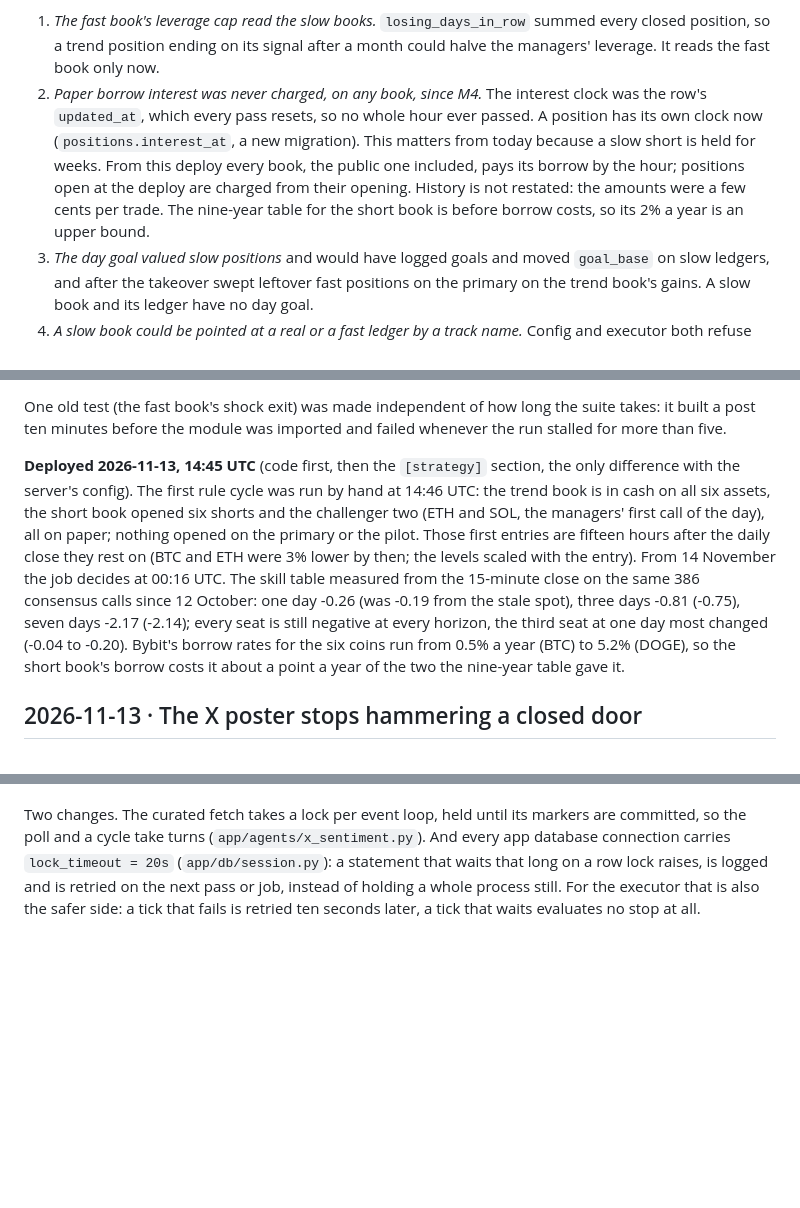
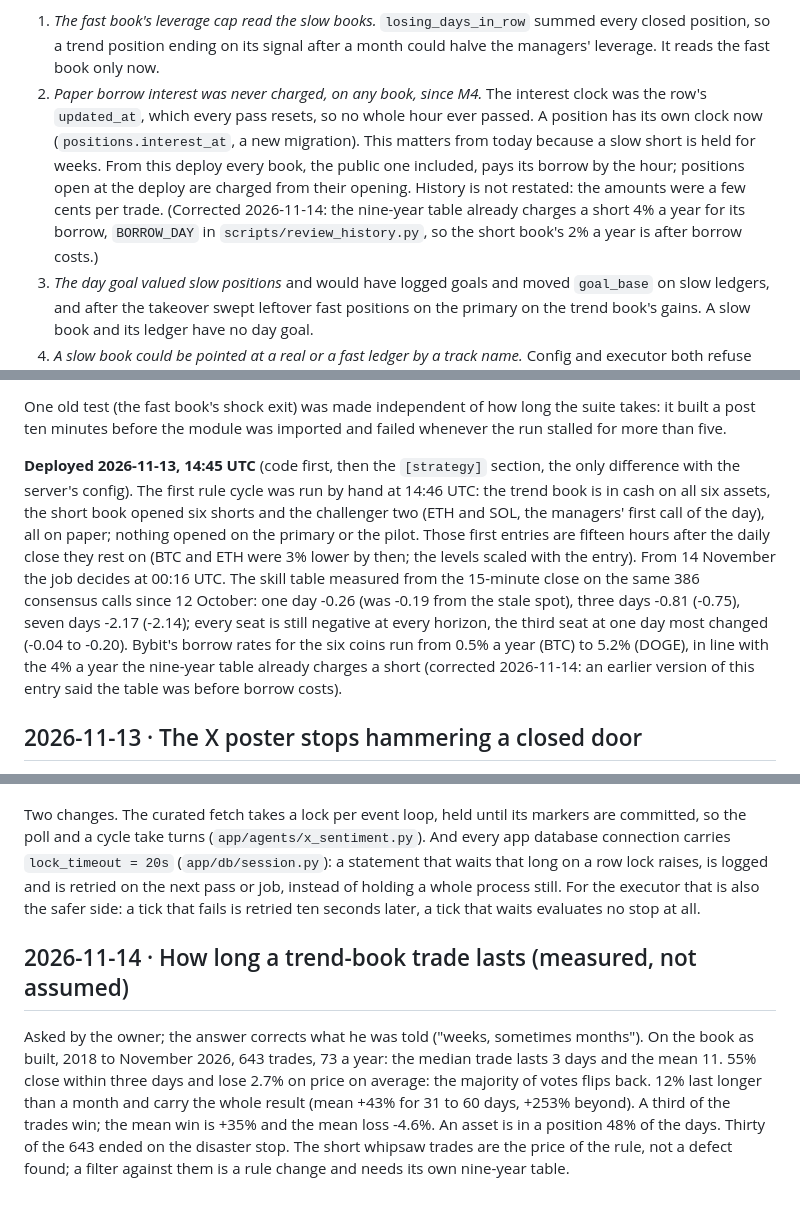
Before and after one commit to flexid/multi-agent-trading-bot, a Markdown page: docs/DECISIONS.md, 3 parts joined by grey strips. GitHub-like rendering; blank space fills up the shorter version.

Commit message:
docs: the trend book's holding times measured (median 3 days, the month-long trades carry the result); the short book's table already includes a 4% borrow charge
Co-Authored-By: Claude Fable 5.2 <noreply@anthropic.com>

```diff
--- a/docs/DECISIONS.md
+++ b/docs/DECISIONS.md
@@ -590,7 +590,7 @@ The owner asked for a ground-up review and rethink (docs/RETHINK_2026-11.md) and
 **The review before the deploy** (three independent readers: the executor's slow path, the rule cycle against the tested rule, the scoreboard). The rule as built equals `whole_book()` to rounding. Twelve findings, all fixed before anything reached the server:
 
 1. *The fast book's leverage cap read the slow books.* `losing_days_in_row` summed every closed position, so a trend position ending on its signal after a month could halve the managers' leverage. It reads the fast book only now.
-2. *Paper borrow interest was never charged, on any book, since M4.* The interest clock was the row's `updated_at`, which every pass resets, so no whole hour ever passed. A position has its own clock now (`positions.interest_at`, a new migration). This matters from today because a slow short is held for weeks. From this deploy every book, the public one included, pays its borrow by the hour; positions open at the deploy are charged from their opening. History is not restated: the amounts were a few cents per trade. The nine-year table for the short book is before borrow costs, so its 2% a year is an upper bound.
+2. *Paper borrow interest was never charged, on any book, since M4.* The interest clock was the row's `updated_at`, which every pass resets, so no whole hour ever passed. A position has its own clock now (`positions.interest_at`, a new migration). This matters from today because a slow short is held for weeks. From this deploy every book, the public one included, pays its borrow by the hour; positions open at the deploy are charged from their opening. History is not restated: the amounts were a few cents per trade. (Corrected 2026-11-14: the nine-year table already charges a short 4% a year for its borrow, `BORROW_DAY` in `scripts/review_history.py`, so the short book's 2% a year is after borrow costs.)
 3. *The day goal valued slow positions* and would have logged goals and moved `goal_base` on slow ledgers, and after the takeover swept leftover fast positions on the primary on the trend book's gains. A slow book and its ledger have no day goal.
 4. *A slow book could be pointed at a real or a fast ledger by a track name.* Config and executor both refuse `pilot`, `live`, `control`, `max`, `inverse`, a shared ledger, and `primary` other than through the switch; a rule ledger is stored as paper whatever the process mode.
 5. *A ledger a book has left kept its last running mark.* Its equity is settled after each close and written once more.
@@ -604,7 +604,7 @@ The owner asked for a ground-up review and rethink (docs/RETHINK_2026-11.md) and
 
 One old test (the fast book's shock exit) was made independent of how long the suite takes: it built a post ten minutes before the module was imported and failed whenever the run stalled for more than five.
 
-**Deployed 2026-11-13, 14:45 UTC** (code first, then the `[strategy]` section, the only difference with the server's config). The first rule cycle was run by hand at 14:46 UTC: the trend book is in cash on all six assets, the short book opened six shorts and the challenger two (ETH and SOL, the managers' first call of the day), all on paper; nothing opened on the primary or the pilot. Those first entries are fifteen hours after the daily close they rest on (BTC and ETH were 3% lower by then; the levels scaled with the entry). From 14 November the job decides at 00:16 UTC. The skill table measured from the 15-minute close on the same 386 consensus calls since 12 October: one day -0.26 (was -0.19 from the stale spot), three days -0.81 (-0.75), seven days -2.17 (-2.14); every seat is still negative at every horizon, the third seat at one day most changed (-0.04 to -0.20). Bybit's borrow rates for the six coins run from 0.5% a year (BTC) to 5.2% (DOGE), so the short book's borrow costs it about a point a year of the two the nine-year table gave it.
+**Deployed 2026-11-13, 14:45 UTC** (code first, then the `[strategy]` section, the only difference with the server's config). The first rule cycle was run by hand at 14:46 UTC: the trend book is in cash on all six assets, the short book opened six shorts and the challenger two (ETH and SOL, the managers' first call of the day), all on paper; nothing opened on the primary or the pilot. Those first entries are fifteen hours after the daily close they rest on (BTC and ETH were 3% lower by then; the levels scaled with the entry). From 14 November the job decides at 00:16 UTC. The skill table measured from the 15-minute close on the same 386 consensus calls since 12 October: one day -0.26 (was -0.19 from the stale spot), three days -0.81 (-0.75), seven days -2.17 (-2.14); every seat is still negative at every horizon, the third seat at one day most changed (-0.04 to -0.20). Bybit's borrow rates for the six coins run from 0.5% a year (BTC) to 5.2% (DOGE), in line with the 4% a year the nine-year table already charges a short (corrected 2026-11-14: an earlier version of this entry said the table was before borrow costs).
 
 ## 2026-11-13 · The X poster stops hammering a closed door
 
@@ -621,3 +621,7 @@ Why X refuses: the reads say it. Since 2026-11-06 04:02 UTC every search answers
 16:32 UTC, minutes after the X API credit came back: the three-minute X poll and a triggered cycle's X agent started in the same second. Both write the `x.curated.q*` markers, each in its own session, and wait for X between writes. The second one's UPDATE waited on the first one's open transaction; the database calls are synchronous on the scheduler's one event loop, so the first could never run again to commit. No heartbeat, no cycle, no job for eight minutes, until the scheduler was restarted by hand. An old race, unrelated to v16; it needed the poll's three-minute grid to land on a cycle's first second.
 
 Two changes. The curated fetch takes a lock per event loop, held until its markers are committed, so the poll and a cycle take turns (`app/agents/x_sentiment.py`). And every app database connection carries `lock_timeout = 20s` (`app/db/session.py`): a statement that waits that long on a row lock raises, is logged and is retried on the next pass or job, instead of holding a whole process still. For the executor that is also the safer side: a tick that fails is retried ten seconds later, a tick that waits evaluates no stop at all.
+
+## 2026-11-14 · How long a trend-book trade lasts (measured, not assumed)
+
+Asked by the owner; the answer corrects what he was told ("weeks, sometimes months"). On the book as built, 2018 to November 2026, 643 trades, 73 a year: the median trade lasts 3 days and the mean 11. 55% close within three days and lose 2.7% on price on average: the majority of votes flips back. 12% last longer than a month and carry the whole result (mean +43% for 31 to 60 days, +253% beyond). A third of the trades win; the mean win is +35% and the mean loss -4.6%. An asset is in a position 48% of the days. Thirty of the 643 ended on the disaster stop. The short whipsaw trades are the price of the rule, not a defect found; a filter against them is a rule change and needs its own nine-year table.
```
